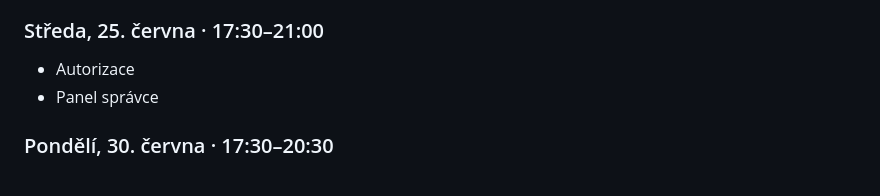
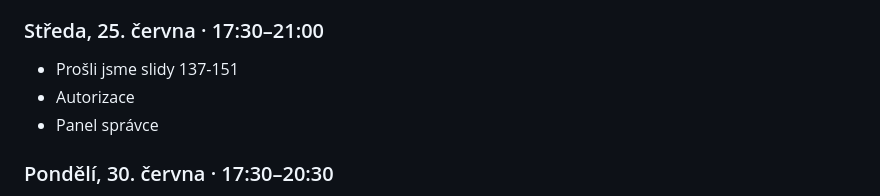
Before and after one commit to petrgregor/PythonRemoteZ4084_hollymovies, a Markdown page: readme.md, the part around the change. GitHub-like rendering.

```diff
--- a/readme.md
+++ b/readme.md
@@ -91,6 +91,7 @@
   - Feature 11.6 Registrační formulář + Rozšíření uživatelského modelu (Profile)
 
 ### Středa, 25. června · 17:30–21:00
+- Prošli jsme slidy 137-151
 - Autorizace
 - Panel správce
 
```
